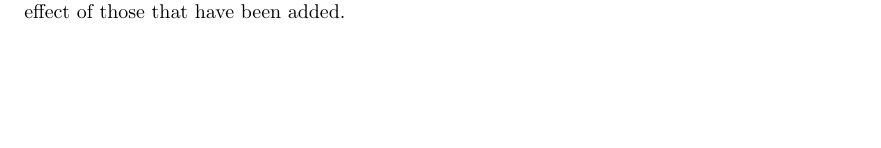
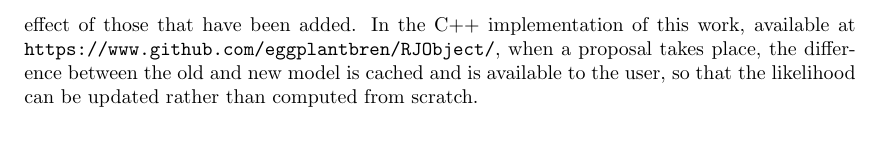
Before and after one commit to eggplantbren/RJObject, a LaTeX document (Documents/Paper/ms.tex): part of page 7 of 10 before the commit and part of page 9 of 10 after it, cut at the place of the change, the shorter picture padded with empty space. Compiled offline with pdfLaTeX.

Commit message:
URL, caching

```diff
--- a/Documents/Paper/ms.tex
+++ b/Documents/Paper/ms.tex
@@ -481,7 +481,11 @@ In general, it is possible to compute the number of components that have been
 affected by the proposal. If this is greater than or equal to $N$, we compute
 the mock signal from scratch, otherwise we subtract the effect of those
 components that have been removed and add in the effect of those that have been
-added.
+added. In the C++ implementation of this work, available at
+{\tt https://www.github.com/eggplantbren/RJObject/}, when a proposal takes
+place, the difference between the old and new model is cached and is available
+to the user, so that the likelihood can be updated rather than computed
+from scratch.
 
 \section*{Acknowledgements}
 This work is supported by a Marsden Fast-Start grant
```
